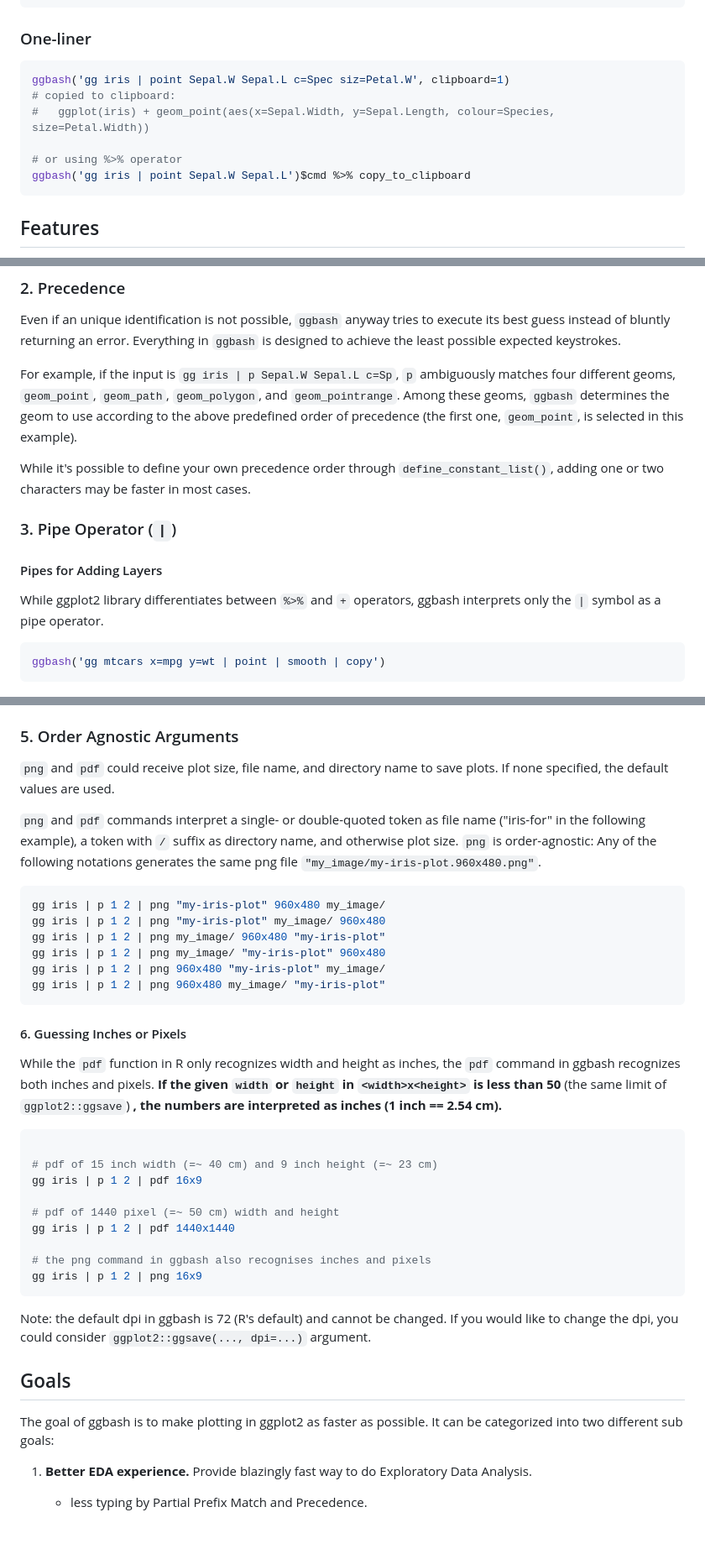
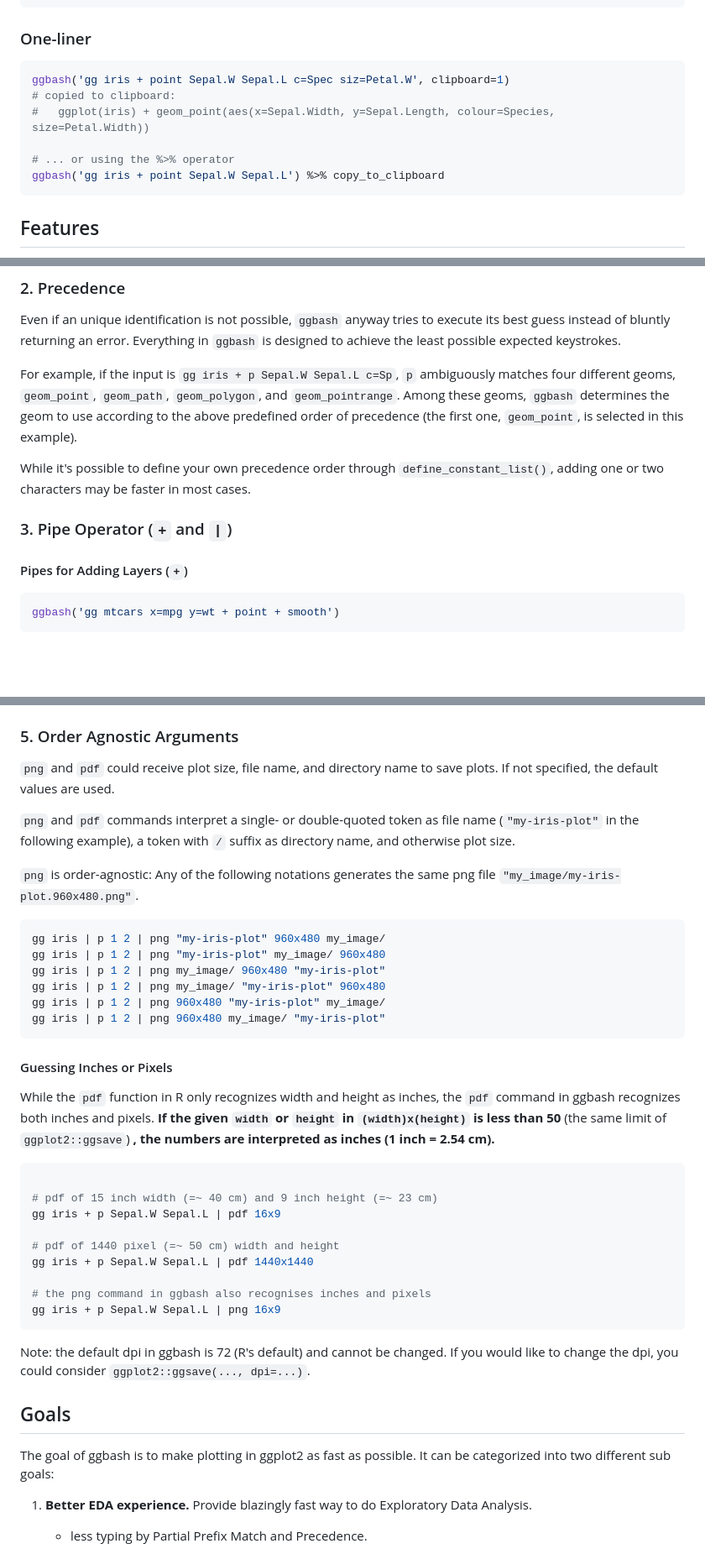
Before and after one commit to caprice-j/ggbash, a Markdown page: README.md, 3 parts joined by grey strips. Shown: that part at 84% size. Drawn GitHub-style; blank space fills up the shorter version.

````diff
--- a/README.md
+++ b/README.md
@@ -45,12 +45,12 @@ geom_point(aes(Sepal.Width,
 ### One-liner
 
 ``` r
-ggbash('gg iris | point Sepal.W Sepal.L c=Spec siz=Petal.W', clipboard=1)
+ggbash('gg iris + point Sepal.W Sepal.L c=Spec siz=Petal.W', clipboard=1)
 # copied to clipboard:
 #   ggplot(iris) + geom_point(aes(x=Sepal.Width, y=Sepal.Length, colour=Species, size=Petal.Width))
 
-# or using %>% operator
-ggbash('gg iris | point Sepal.W Sepal.L')$cmd %>% copy_to_clipboard
+# ... or using the %>% operator
+ggbash('gg iris + point Sepal.W Sepal.L') %>% copy_to_clipboard
 ```
 
 Features
@@ -82,19 +82,17 @@ Note: Approximate String Match (e.g. identifying `size` by `sz`)is not supported
 
 Even if an unique identification is not possible, `ggbash` anyway tries to execute its best guess instead of bluntly returning an error. Everything in `ggbash` is designed to achieve the least possible expected keystrokes.
 
-For example, if the input is `gg iris | p Sepal.W Sepal.L c=Sp`, `p` ambiguously matches four different geoms, `geom_point`, `geom_path`, `geom_polygon`, and `geom_pointrange`.
+For example, if the input is `gg iris + p Sepal.W Sepal.L c=Sp`, `p` ambiguously matches four different geoms, `geom_point`, `geom_path`, `geom_polygon`, and `geom_pointrange`.
 Among these geoms, `ggbash` determines the geom to use according to the above predefined order of precedence (the first one, `geom_point`, is selected in this example).
 
 While it's possible to define your own precedence order through `define_constant_list()`, adding one or two characters may be faster in most cases.
 
-### 3. Pipe Operator (`|`)
+### 3. Pipe Operator (`+` and `|`)
 
-#### Pipes for Adding Layers
-
-While ggplot2 library differentiates between `%>%` and `+` operators, ggbash interprets only the `|` symbol as a pipe operator.
+#### Pipes for Adding Layers (`+`)
 
 ``` r
-ggbash('gg mtcars x=mpg y=wt | point | smooth | copy')
+ggbash('gg mtcars x=mpg y=wt + point + smooth')
 ```
 
 ![](README-pipe_example-1.png)
@@ -140,9 +138,11 @@ If you happen to have the different `iris` dataset which has a different number
 
 ### 5. Order Agnostic Arguments
 
-`png` and `pdf` could receive plot size, file name, and directory name to save plots. If none specified, the default values are used.
+`png` and `pdf` could receive plot size, file name, and directory name to save plots. If not specified, the default values are used.
 
-`png` and `pdf` commands interpret a single- or double-quoted token as file name ("iris-for" in the following example), a token with `/` suffix as directory name, and otherwise plot size. `png` is order-agnostic: Any of the following notations generates the same png file `"my_image/my-iris-plot.960x480.png"`.
+`png` and `pdf` commands interpret a single- or double-quoted token as file name (`"my-iris-plot"` in the following example), a token with `/` suffix as directory name, and otherwise plot size.
+
+`png` is order-agnostic: Any of the following notations generates the same png file `"my_image/my-iris-plot.960x480.png"`.
 
 ``` bash
 gg iris | p 1 2 | png "my-iris-plot" 960x480 my_image/
@@ -153,24 +153,24 @@ gg iris | p 1 2 | png 960x480 "my-iris-plot" my_image/
 gg iris | p 1 2 | png 960x480 my_image/ "my-iris-plot"
 ```
 
-#### 6. Guessing Inches or Pixels
+#### Guessing Inches or Pixels
 
 <!-- 1 inch == 2.54 cm -->
-While the `pdf` function in R only recognizes width and height as inches, the `pdf` command in ggbash recognizes both inches and pixels. **If the given `width` or `height` in `<width>x<height>` is less than 50** (the same limit of `ggplot2::ggsave`) **, the numbers are interpreted as inches (1 inch == 2.54 cm).**
+While the `pdf` function in R only recognizes width and height as inches, the `pdf` command in ggbash recognizes both inches and pixels. **If the given `width` or `height` in `(width)x(height)` is less than 50** (the same limit of `ggplot2::ggsave`) **, the numbers are interpreted as inches (1 inch = 2.54 cm).**
 
 ``` bash
 
 # pdf of 15 inch width (=~ 40 cm) and 9 inch height (=~ 23 cm)
-gg iris | p 1 2 | pdf 16x9
+gg iris + p Sepal.W Sepal.L | pdf 16x9
 
 # pdf of 1440 pixel (=~ 50 cm) width and height
-gg iris | p 1 2 | pdf 1440x1440
+gg iris + p Sepal.W Sepal.L | pdf 1440x1440
 
 # the png command in ggbash also recognises inches and pixels
-gg iris | p 1 2 | png 16x9
+gg iris + p Sepal.W Sepal.L | png 16x9
 ```
 
-Note: the default dpi in ggbash is 72 (R's default) and cannot be changed. If you would like to change the dpi, you could consider `ggplot2::ggsave(..., dpi=...)` argument.
+Note: the default dpi in ggbash is 72 (R's default) and cannot be changed. If you would like to change the dpi, you could consider `ggplot2::ggsave(..., dpi=...)`.
 
 <!-- ### 6. Type-specific For Loop (To Be Implemented) -->
 <!-- ```{r, eval=FALSE} -->
@@ -208,7 +208,7 @@ Note: the default dpi in ggbash is 72 (R's default) and cannot be changed. If yo
 Goals
 -----
 
-The goal of ggbash is to make plotting in ggplot2 as faster as possible. It can be categorized into two different sub goals:
+The goal of ggbash is to make plotting in ggplot2 as fast as possible. It can be categorized into two different sub goals:
 
 1.  **Better EDA experience.** Provide blazingly fast way to do Exploratory Data Analysis.
 
````
Also changed, not shown: other parts of README.md (+7 -7 lines), README-func.png, 1 other file.
